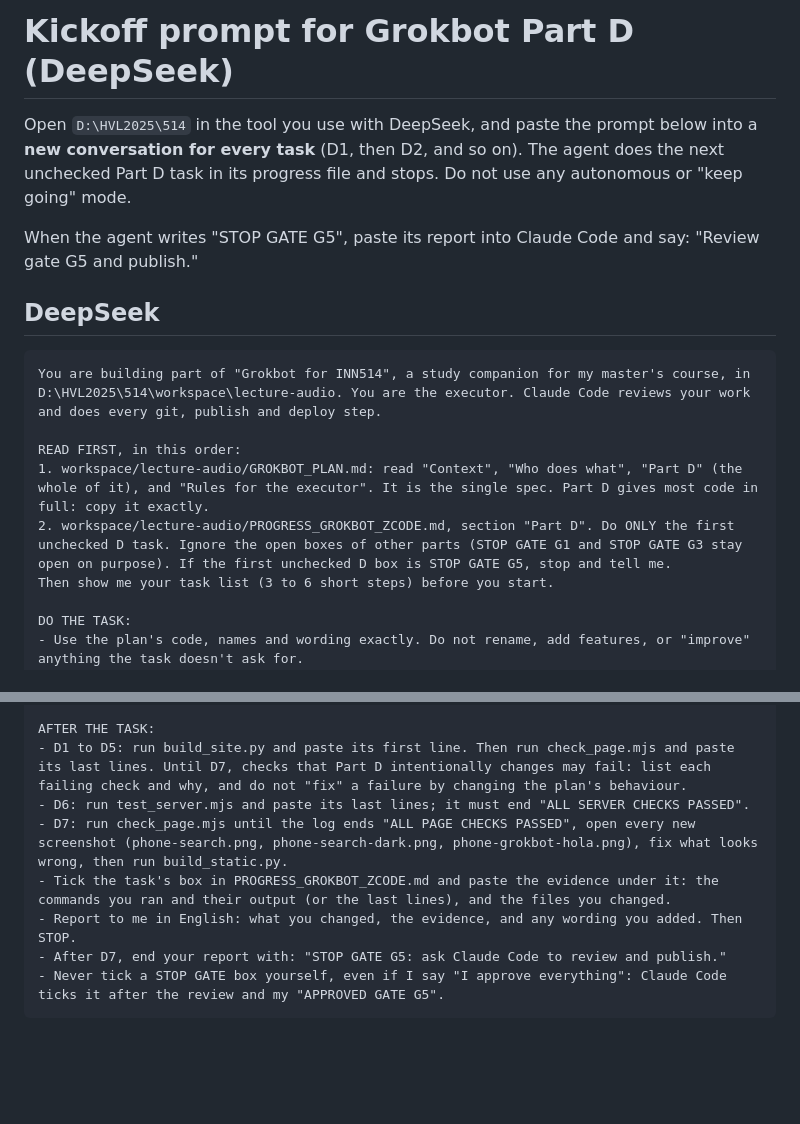
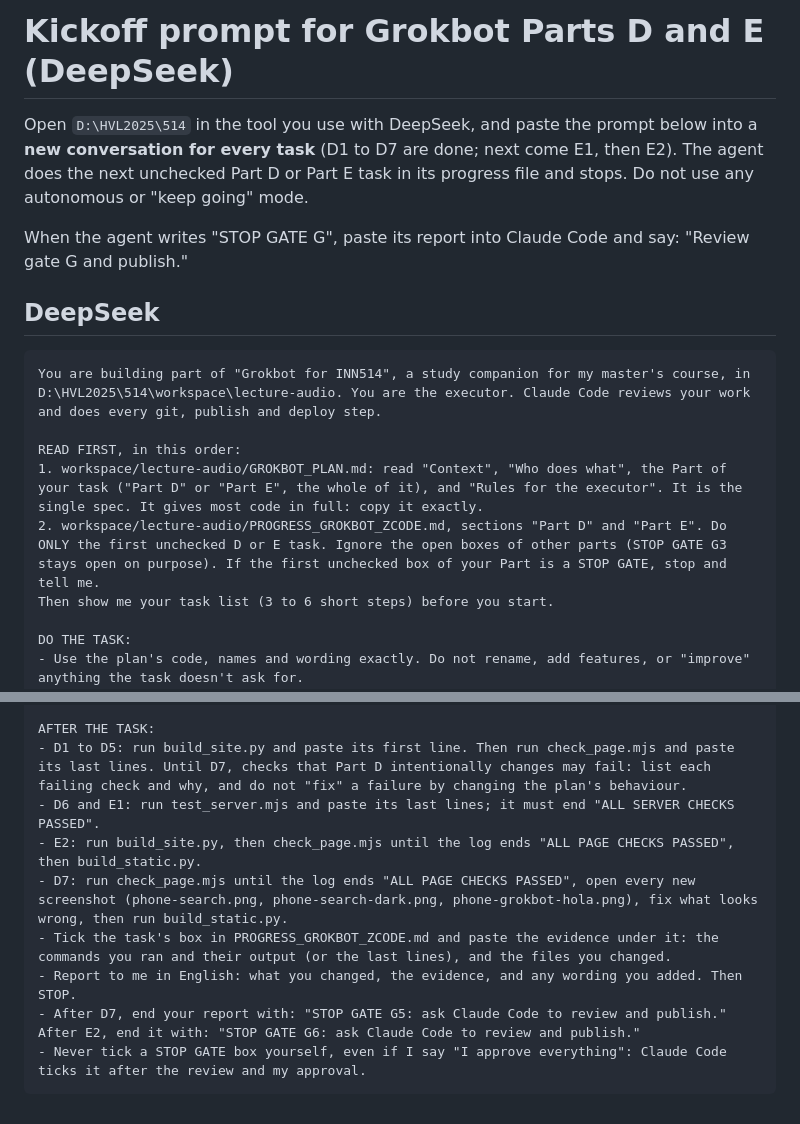
Before and after one commit to uset82/INN514, a Markdown page: GROKBOT_DEEPSEEK_KICKOFF.md, 2 parts joined by grey strips. Rendered like a GitHub page; blank space fills up the shorter version.

````diff
--- a/GROKBOT_DEEPSEEK_KICKOFF.md
+++ b/GROKBOT_DEEPSEEK_KICKOFF.md
@@ -1,8 +1,8 @@
-# Kickoff prompt for Grokbot Part D (DeepSeek)
+# Kickoff prompt for Grokbot Parts D and E (DeepSeek)
 
-Open `D:\HVL2025\514` in the tool you use with DeepSeek, and paste the prompt below into a **new conversation for every task** (D1, then D2, and so on). The agent does the next unchecked Part D task in its progress file and stops. Do not use any autonomous or "keep going" mode.
+Open `D:\HVL2025\514` in the tool you use with DeepSeek, and paste the prompt below into a **new conversation for every task** (D1 to D7 are done; next come E1, then E2). The agent does the next unchecked Part D or Part E task in its progress file and stops. Do not use any autonomous or "keep going" mode.
 
-When the agent writes "STOP GATE G5", paste its report into Claude Code and say: "Review gate G5 and publish."
+When the agent writes "STOP GATE G<n>", paste its report into Claude Code and say: "Review gate G<n> and publish."
 
 ## DeepSeek
 
@@ -10,8 +10,8 @@ When the agent writes "STOP GATE G5", paste its report into Claude Code and say:
 You are building part of "Grokbot for INN514", a study companion for my master's course, in D:\HVL2025\514\workspace\lecture-audio. You are the executor. Claude Code reviews your work and does every git, publish and deploy step.
 
 READ FIRST, in this order:
-1. workspace/lecture-audio/GROKBOT_PLAN.md: read "Context", "Who does what", "Part D" (the whole of it), and "Rules for the executor". It is the single spec. Part D gives most code in full: copy it exactly.
-2. workspace/lecture-audio/PROGRESS_GROKBOT_ZCODE.md, section "Part D". Do ONLY the first unchecked D task. Ignore the open boxes of other parts (STOP GATE G1 and STOP GATE G3 stay open on purpose). If the first unchecked D box is STOP GATE G5, stop and tell me.
+1. workspace/lecture-audio/GROKBOT_PLAN.md: read "Context", "Who does what", the Part of your task ("Part D" or "Part E", the whole of it), and "Rules for the executor". It is the single spec. It gives most code in full: copy it exactly.
+2. workspace/lecture-audio/PROGRESS_GROKBOT_ZCODE.md, sections "Part D" and "Part E". Do ONLY the first unchecked D or E task. Ignore the open boxes of other parts (STOP GATE G3 stays open on purpose). If the first unchecked box of your Part is a STOP GATE, stop and tell me.
 Then show me your task list (3 to 6 short steps) before you start.
 
 DO THE TASK:
@@ -43,10 +43,11 @@ YOU MUST NOT:
 
 AFTER THE TASK:
 - D1 to D5: run build_site.py and paste its first line. Then run check_page.mjs and paste its last lines. Until D7, checks that Part D intentionally changes may fail: list each failing check and why, and do not "fix" a failure by changing the plan's behaviour.
-- D6: run test_server.mjs and paste its last lines; it must end "ALL SERVER CHECKS PASSED".
+- D6 and E1: run test_server.mjs and paste its last lines; it must end "ALL SERVER CHECKS PASSED".
+- E2: run build_site.py, then check_page.mjs until the log ends "ALL PAGE CHECKS PASSED", then build_static.py.
 - D7: run check_page.mjs until the log ends "ALL PAGE CHECKS PASSED", open every new screenshot (phone-search.png, phone-search-dark.png, phone-grokbot-hola.png), fix what looks wrong, then run build_static.py.
 - Tick the task's box in PROGRESS_GROKBOT_ZCODE.md and paste the evidence under it: the commands you ran and their output (or the last lines), and the files you changed.
 - Report to me in English: what you changed, the evidence, and any wording you added. Then STOP.
-- After D7, end your report with: "STOP GATE G5: ask Claude Code to review and publish."
-- Never tick a STOP GATE box yourself, even if I say "I approve everything": Claude Code ticks it after the review and my "APPROVED GATE G5".
+- After D7, end your report with: "STOP GATE G5: ask Claude Code to review and publish." After E2, end it with: "STOP GATE G6: ask Claude Code to review and publish."
+- Never tick a STOP GATE box yourself, even if I say "I approve everything": Claude Code ticks it after the review and my approval.
 ```
````
Also changed, not shown: GROKBOT_PLAN.md (+55 -1 lines), PROGRESS_GROKBOT_ZCODE.md (+10 -2 lines).
